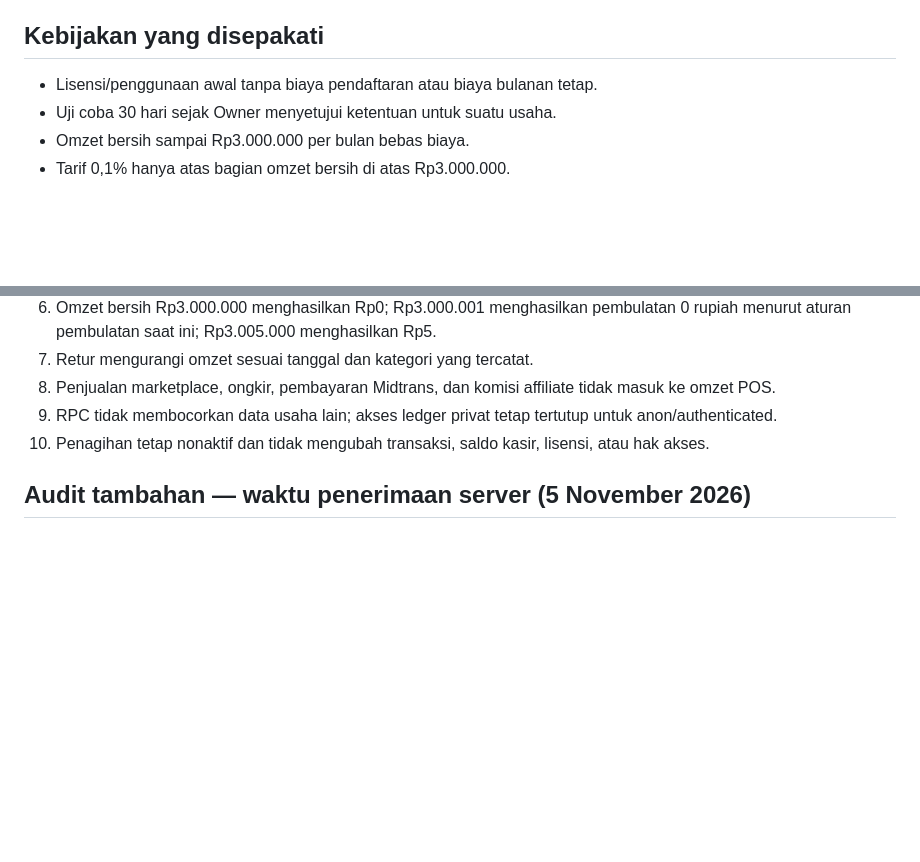
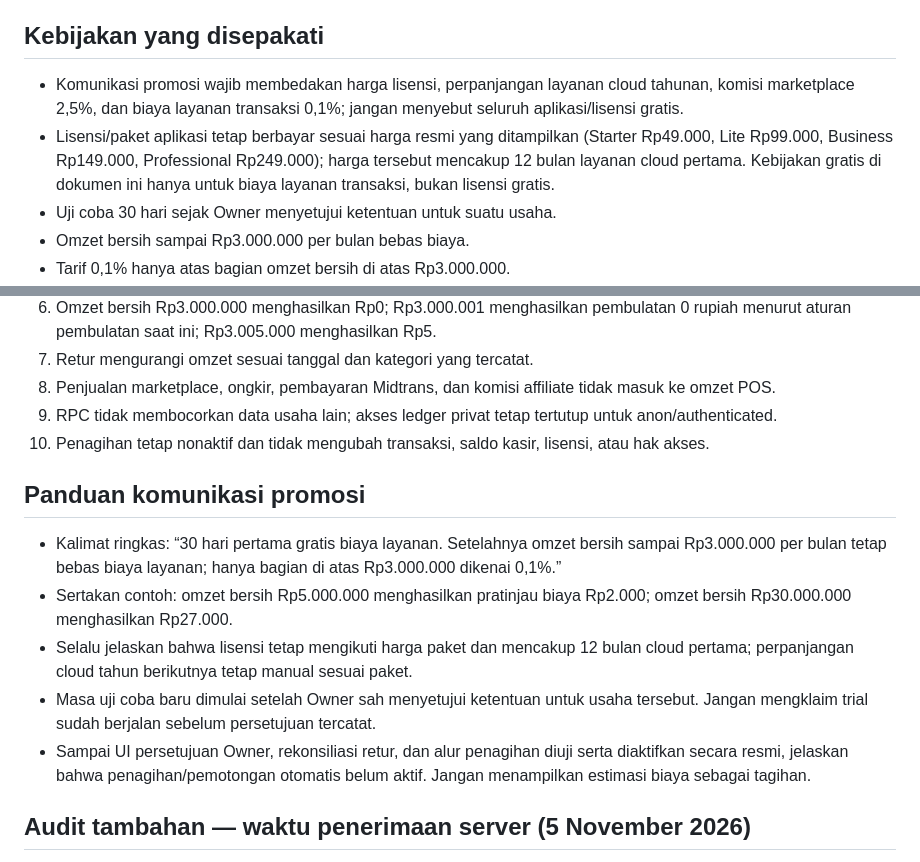
Before and after one commit to wandi0917/kasusaha-lite, a Markdown page: docs/fair-usage-fee-policy.md, 2 parts joined by grey strips. Rendered like a GitHub page; blank space fills up the shorter version.

Commit message:
Reconcile service-fee policy documentation with current main

```diff
--- a/docs/fair-usage-fee-policy.md
+++ b/docs/fair-usage-fee-policy.md
@@ -3,7 +3,8 @@
 Status: fondasi teknis sudah digabung ke main dan migrasi additive sudah diterapkan ke Supabase produksi. Belum berlaku untuk pengguna dan belum menagih.
 
 ## Kebijakan yang disepakati
-- Lisensi/penggunaan awal tanpa biaya pendaftaran atau biaya bulanan tetap.
+- Komunikasi promosi wajib membedakan harga lisensi, perpanjangan layanan cloud tahunan, komisi marketplace 2,5%, dan biaya layanan transaksi 0,1%; jangan menyebut seluruh aplikasi/lisensi gratis.
+- Lisensi/paket aplikasi tetap berbayar sesuai harga resmi yang ditampilkan (Starter Rp49.000, Lite Rp99.000, Business Rp149.000, Professional Rp249.000); harga tersebut mencakup 12 bulan layanan cloud pertama. Kebijakan gratis di dokumen ini hanya untuk biaya layanan transaksi, bukan lisensi gratis.
 - Uji coba 30 hari sejak Owner menyetujui ketentuan untuk suatu usaha.
 - Omzet bersih sampai Rp3.000.000 per bulan bebas biaya.
 - Tarif 0,1% hanya atas bagian omzet bersih di atas Rp3.000.000.
@@ -55,6 +56,12 @@ Fondasi sudah digabung ke main dan migrasi additive sudah diterapkan ke Supabase
 10. Penagihan tetap nonaktif dan tidak mengubah transaksi, saldo kasir, lisensi, atau hak akses.
 
 
+## Panduan komunikasi promosi
+- Kalimat ringkas: “30 hari pertama gratis biaya layanan. Setelahnya omzet bersih sampai Rp3.000.000 per bulan tetap bebas biaya layanan; hanya bagian di atas Rp3.000.000 dikenai 0,1%.”
+- Sertakan contoh: omzet bersih Rp5.000.000 menghasilkan pratinjau biaya Rp2.000; omzet bersih Rp30.000.000 menghasilkan Rp27.000.
+- Selalu jelaskan bahwa lisensi tetap mengikuti harga paket dan mencakup 12 bulan cloud pertama; perpanjangan cloud tahun berikutnya tetap manual sesuai paket.
+- Masa uji coba baru dimulai setelah Owner sah menyetujui ketentuan untuk usaha tersebut. Jangan mengklaim trial sudah berjalan sebelum persetujuan tercatat.
+- Sampai UI persetujuan Owner, rekonsiliasi retur, dan alur penagihan diuji serta diaktifkan secara resmi, jelaskan bahwa penagihan/pemotongan otomatis belum aktif. Jangan menampilkan estimasi biaya sebagai tagihan.
 
 ## Audit tambahan — waktu penerimaan server (5 November 2026)
 - Ditemukan bahwa kolom `created_at` dapat diisi saat sinkronisasi offline dari waktu perangkat, sehingga tidak layak menjadi satu-satunya dasar periode penagihan.
```
